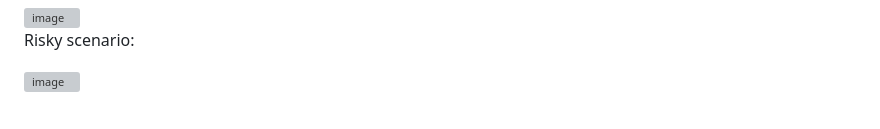
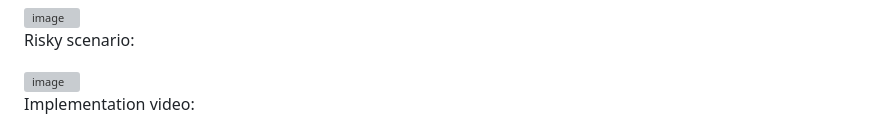
Before and after one commit to K-Yogesh-Mishra/Autonomous-Vehicles, a Markdown page: README.md, the part around the change. Drawn GitHub-style; grey boxes are pictures that could not be loaded.

```diff
--- a/README.md
+++ b/README.md
@@ -71,3 +71,6 @@ Safe scenario
 Risky scenario:
 
 <img width="437" alt="image" src="https://github.com/user-attachments/assets/62579335-112b-41f7-8114-8c7499934f45">
+
+
+Implementation video:
```
